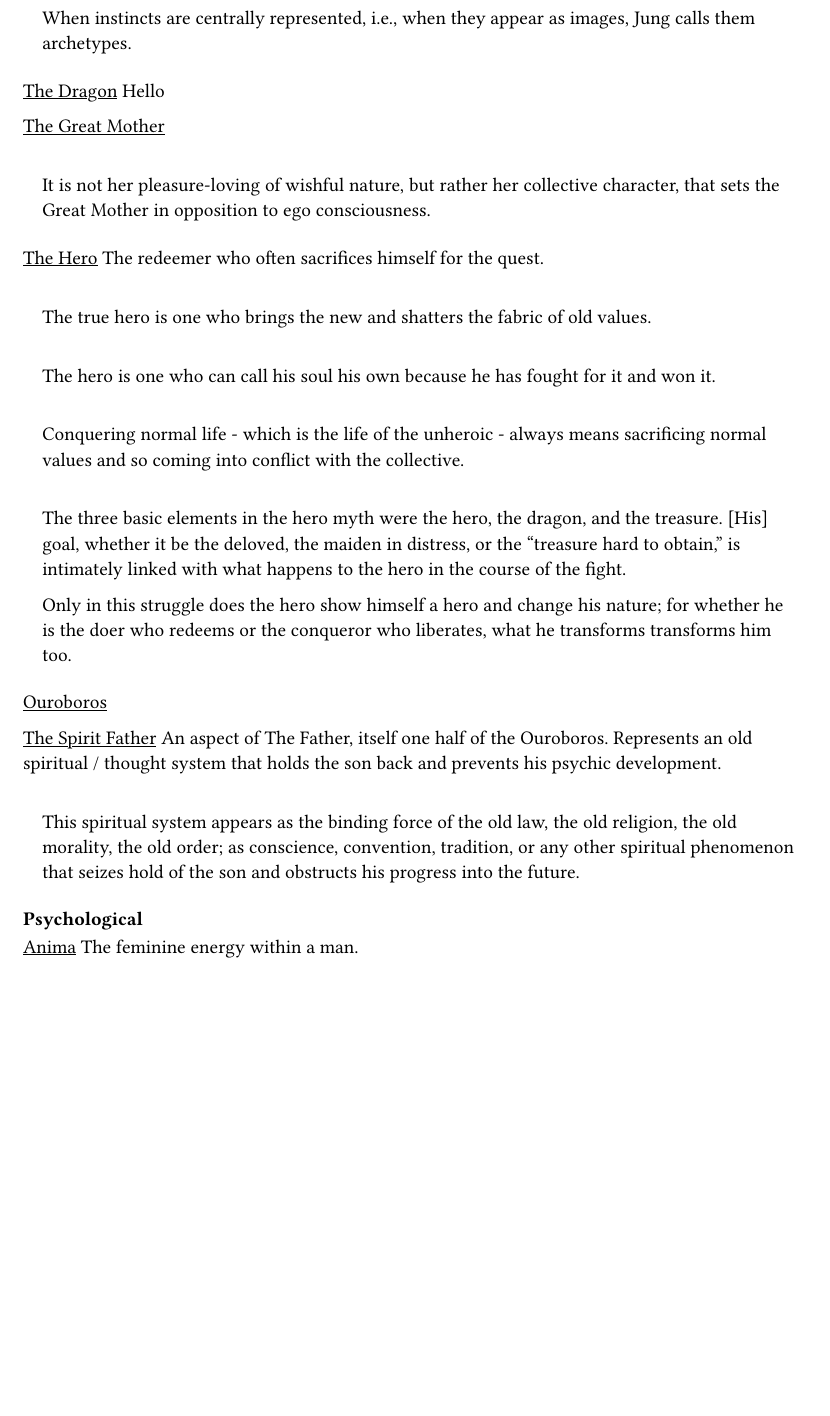
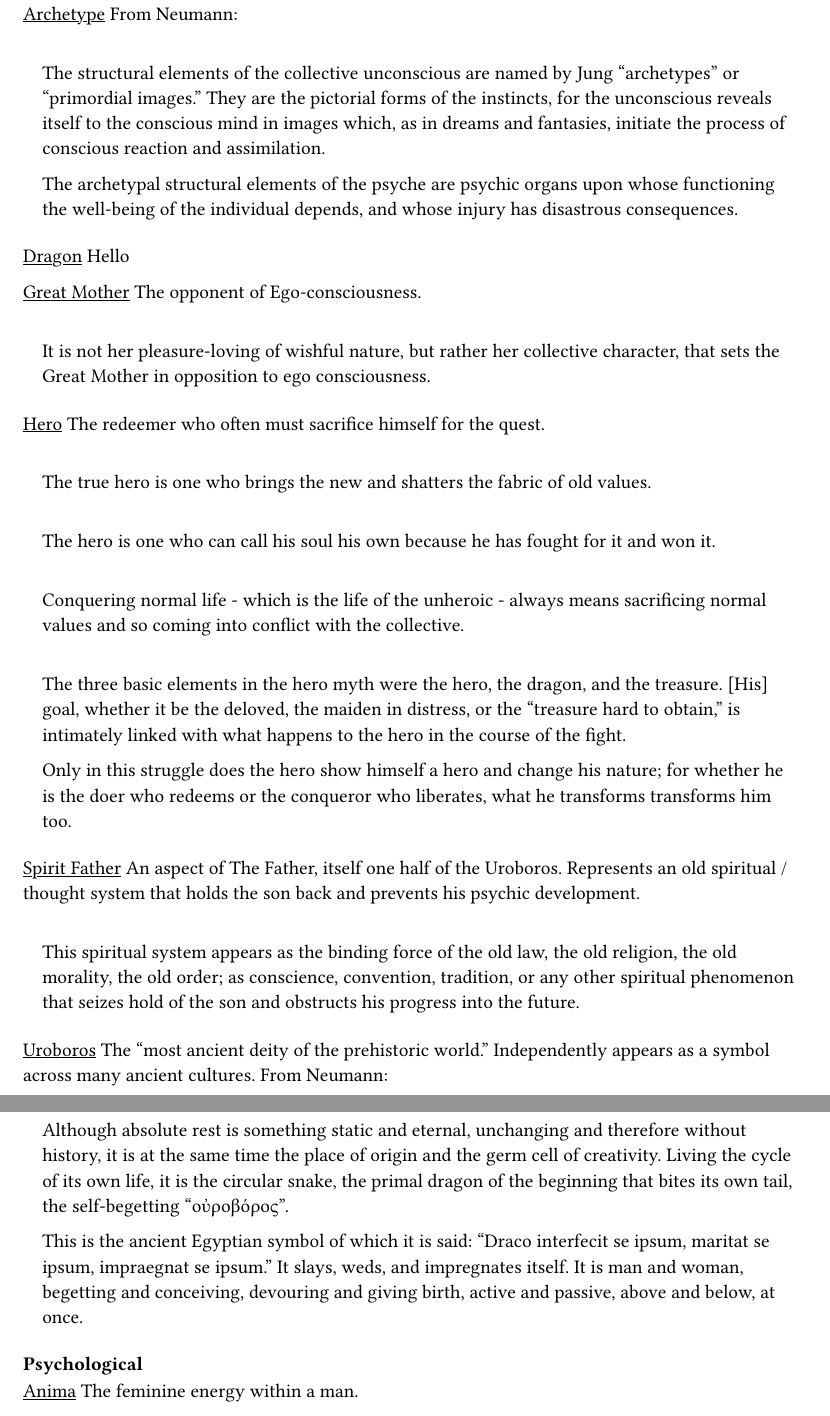
Before and after one commit to fosskers/fosskers.ca, a Typst document (papers/what-it-sounds-like.typ): part of page 14 of 18 before the commit and two parts of pages 14 and 15 of 19 after it, the two joined at a grey line, cut at the place of the change, the shorter picture padded with empty space. Compiled offline with Typst 0.15.

Commit message:
[papers] the authors

```diff
--- a/papers/what-it-sounds-like.typ
+++ b/papers/what-it-sounds-like.typ
@@ -105,7 +105,7 @@ he can at least access people's fears and amplify painful memories.
 
 Mythologically, while depicted as male, Gwi-ma is an avatar of the
 #link(<archetype>)[archetypal] creator goddess known as #link(<mother>)[The
-  Great Mother], who is in turn one half of the #link(<ouroboros>)[Ouroboros] --
+  Great Mother], who is in turn one half of the #link(<uroboros>)[Uroboros] --
 the dragon-snake biting its own tail -- a symbol that has appeared in human
 engravings and artwork independently across the world for thousands of years. It
 represents, among other things, the cycle of energy and time, and thus that of
@@ -1033,19 +1033,26 @@ By Colin. 2026/05/03 in Seoul.
 
 === Mythological
 
-#u[Archetype] <archetype>
-
-// p 295
-#quote[
-
-  When instincts are centrally represented, i.e., when they appear as images,
-  Jung calls them archetypes.
-
-]
-
-#u[The Dragon] <dragon> Hello
-
-#u[The Great Mother] <mother>
+#u[Archetype] <archetype> From Neumann:
+
+//p xv
+#quote[
+
+  The structural elements of the collective unconscious are named by Jung
+  "archetypes" or "primordial images." They are the pictorial forms of the
+  instincts, for the unconscious reveals itself to the conscious mind in
+  images which, as in dreams and fantasies, initiate the process of conscious
+  reaction and assimilation.
+
+  The archetypal structural elements of the psyche are psychic organs upon
+  whose functioning the well-being of the individual depends, and whose injury
+  has disastrous consequences.
+
+]
+
+#u[Dragon] <dragon> Hello
+
+#u[Great Mother] <mother> The opponent of Ego-consciousness.
 
 // p 285
 #quote[
@@ -1055,7 +1062,7 @@ By Colin. 2026/05/03 in Seoul.
 
 ]
 
-#u[The Hero] <hero> The redeemer who often sacrifices himself for the quest.
+#u[Hero] <hero> The redeemer who often must sacrifice himself for the quest.
 
 // p377
 #quote[
@@ -1093,10 +1100,8 @@ By Colin. 2026/05/03 in Seoul.
 
 ]
 
-#u[Ouroboros] <ouroboros>
-
-#u[The Spirit Father] <father> An aspect of The Father, itself one half of the
-Ouroboros. Represents an old spiritual / thought system that holds the son back
+#u[Spirit Father] <father> An aspect of The Father, itself one half of the
+Uroboros. Represents an old spiritual / thought system that holds the son back
 and prevents his psychic development.
 
 // p187
@@ -1106,6 +1111,24 @@ and prevents his psychic development.
   religion, the old morality, the old order; as conscience, convention,
   tradition, or any other spiritual phenomenon that seizes hold of the son and
   obstructs his progress into the future.
+
+]
+
+#u[Uroboros] <uroboros> The "most ancient deity of the prehistoric world."
+Independently appears as a symbol across many ancient cultures. From Neumann:
+
+#quote[
+
+  Although absolute rest is something static and eternal, unchanging and
+  therefore without history, it is at the same time the place of origin and the
+  germ cell of creativity. Living the cycle of its own life, it is the circular
+  snake, the primal dragon of the beginning that bites its own tail, the
+  self-begetting "οὐροβόρος".
+
+  This is the ancient Egyptian symbol of which it is said: "Draco interfecit se
+  ipsum, maritat se ipsum, impraegnat se ipsum." It slays, weds, and impregnates
+  itself. It is man and woman, begetting and conceiving, devouring and giving
+  birth, active and passive, above and below, at once.
 
 ]
 
```
Also changed, not shown: papers/what-it-sounds-like.typ (38 more changed lines).
